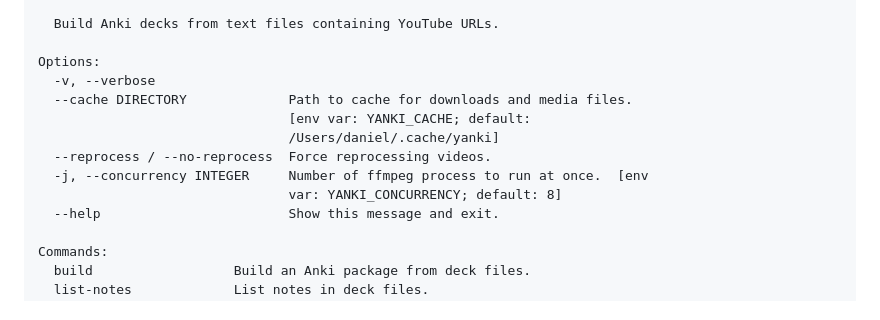
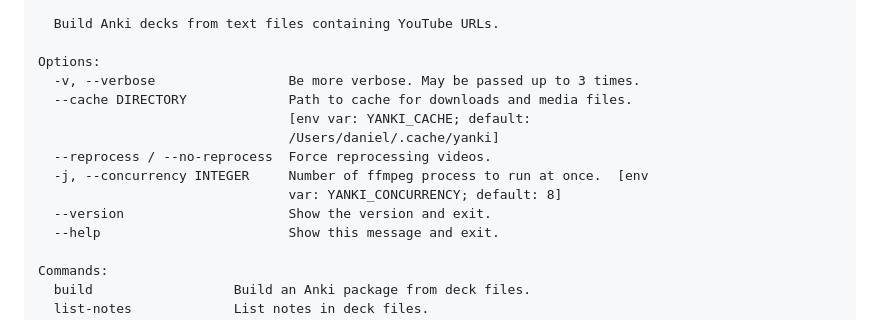
Before and after one commit to danielparks/yanki, a Markdown page: README.md, the part around the change. Rendered like a GitHub page.

Commit message:
`README.md`: update `--help` output.

```diff
--- a/README.md
+++ b/README.md
@@ -76,13 +76,14 @@ Usage: yanki [OPTIONS] COMMAND [ARGS]...
   Build Anki decks from text files containing YouTube URLs.
 
 Options:
-  -v, --verbose
+  -v, --verbose                 Be more verbose. May be passed up to 3 times.
   --cache DIRECTORY             Path to cache for downloads and media files.
                                 [env var: YANKI_CACHE; default:
                                 /Users/daniel/.cache/yanki]
   --reprocess / --no-reprocess  Force reprocessing videos.
   -j, --concurrency INTEGER     Number of ffmpeg process to run at once.  [env
                                 var: YANKI_CONCURRENCY; default: 8]
+  --version                     Show the version and exit.
   --help                        Show this message and exit.
 
 Commands:
```
